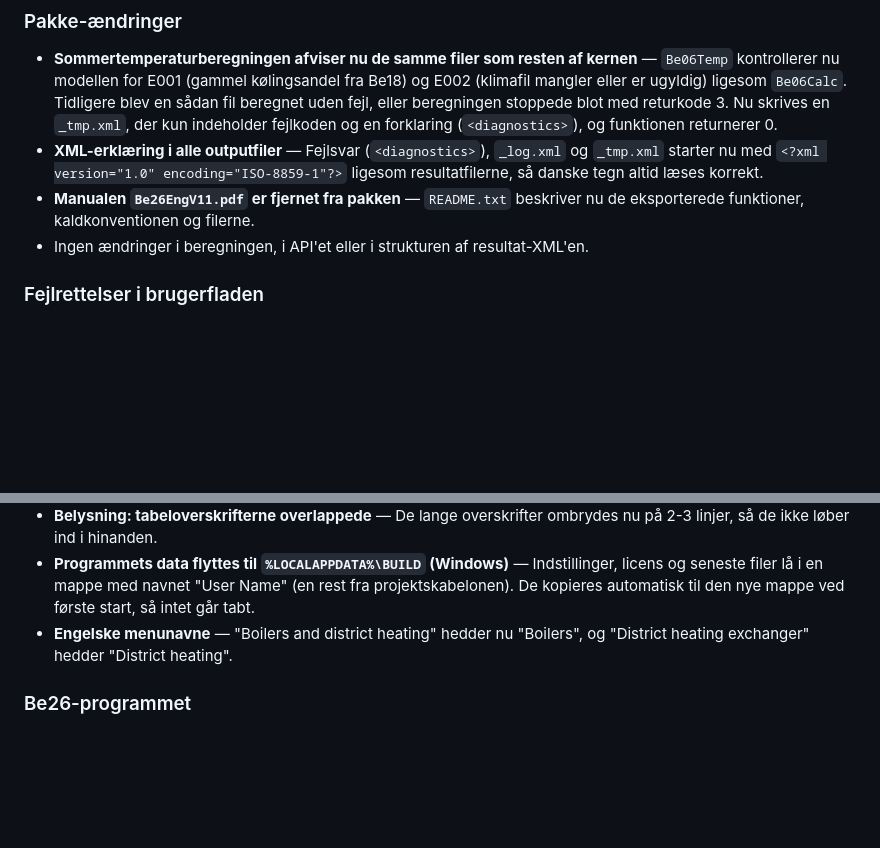
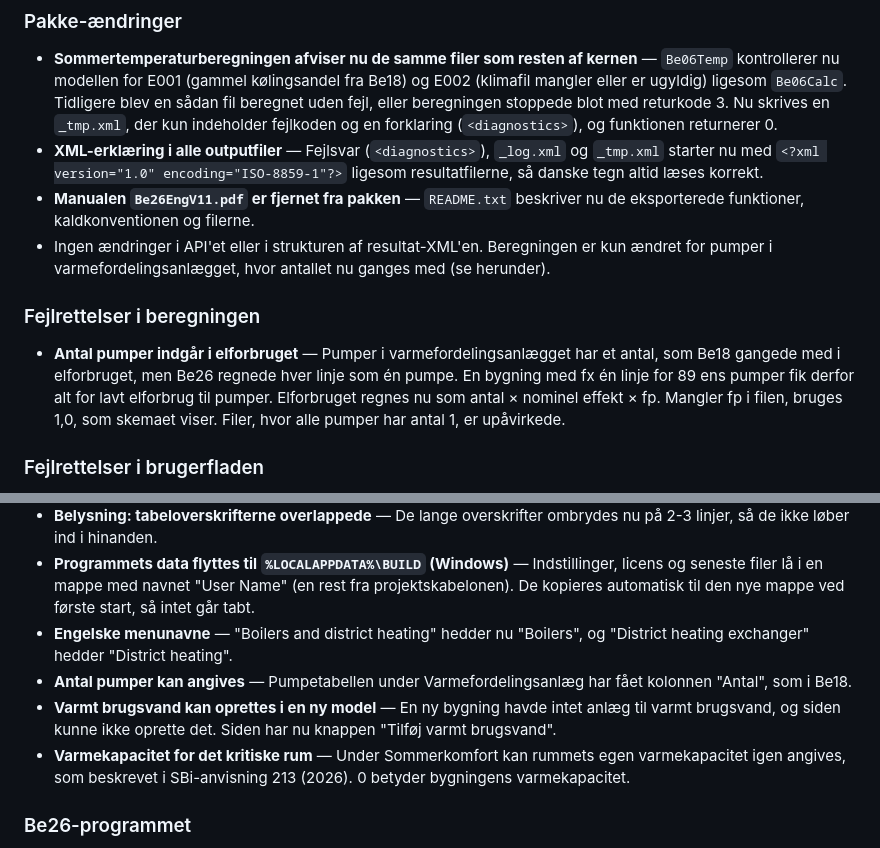
Before and after one commit to BUILD-Institut-for-Byggeri-By-og-Miljo/build-version, a Markdown page: be/be26/versionhistory.md, 2 parts joined by grey strips. GitHub-like rendering; blank space fills up the shorter version.

Commit message:
Be26 11.26.9.29

```diff
--- a/be/be26/versionhistory.md
+++ b/be/be26/versionhistory.md
@@ -7,7 +7,11 @@
 - **Sommertemperaturberegningen afviser nu de samme filer som resten af kernen** — `Be06Temp` kontrollerer nu modellen for E001 (gammel kølingsandel fra Be18) og E002 (klimafil mangler eller er ugyldig) ligesom `Be06Calc`. Tidligere blev en sådan fil beregnet uden fejl, eller beregningen stoppede blot med returkode 3. Nu skrives en `_tmp.xml`, der kun indeholder fejlkoden og en forklaring (`<diagnostics>`), og funktionen returnerer 0.
 - **XML-erklæring i alle outputfiler** — Fejlsvar (`<diagnostics>`), `_log.xml` og `_tmp.xml` starter nu med `<?xml version="1.0" encoding="ISO-8859-1"?>` ligesom resultatfilerne, så danske tegn altid læses korrekt.
 - **Manualen `Be26EngV11.pdf` er fjernet fra pakken** — `README.txt` beskriver nu de eksporterede funktioner, kaldkonventionen og filerne.
-- Ingen ændringer i beregningen, i API'et eller i strukturen af resultat-XML'en.
+- Ingen ændringer i API'et eller i strukturen af resultat-XML'en. Beregningen er kun ændret for pumper i varmefordelingsanlægget, hvor antallet nu ganges med (se herunder).
+
+### Fejlrettelser i beregningen
+
+- **Antal pumper indgår i elforbruget** — Pumper i varmefordelingsanlægget har et antal, som Be18 gangede med i elforbruget, men Be26 regnede hver linje som én pumpe. En bygning med fx én linje for 89 ens pumper fik derfor alt for lavt elforbrug til pumper. Elforbruget regnes nu som antal × nominel effekt × fp. Mangler fp i filen, bruges 1,0, som skemaet viser. Filer, hvor alle pumper har antal 1, er upåvirkede.
 
 ### Fejlrettelser i brugerfladen
 
@@ -19,6 +23,9 @@
 - **Belysning: tabeloverskrifterne overlappede** — De lange overskrifter ombrydes nu på 2-3 linjer, så de ikke løber ind i hinanden.
 - **Programmets data flyttes til `%LOCALAPPDATA%\BUILD` (Windows)** — Indstillinger, licens og seneste filer lå i en mappe med navnet "User Name" (en rest fra projektskabelonen). De kopieres automatisk til den nye mappe ved første start, så intet går tabt.
 - **Engelske menunavne** — "Boilers and district heating" hedder nu "Boilers", og "District heating exchanger" hedder "District heating".
+- **Antal pumper kan angives** — Pumpetabellen under Varmefordelingsanlæg har fået kolonnen "Antal", som i Be18.
+- **Varmt brugsvand kan oprettes i en ny model** — En ny bygning havde intet anlæg til varmt brugsvand, og siden kunne ikke oprette det. Siden har nu knappen "Tilføj varmt brugsvand".
+- **Varmekapacitet for det kritiske rum** — Under Sommerkomfort kan rummets egen varmekapacitet igen angives, som beskrevet i SBi-anvisning 213 (2026). 0 betyder bygningens varmekapacitet.
 
 ### Be26-programmet
 
```
